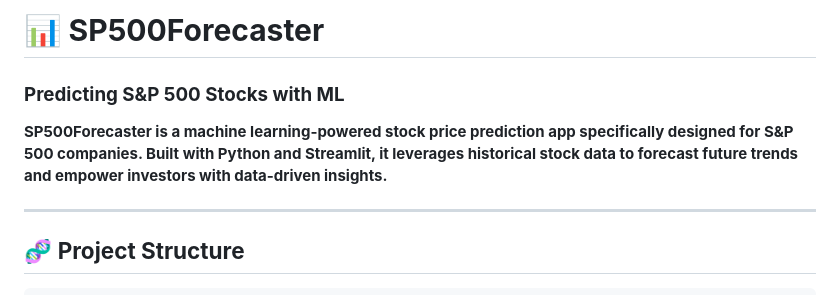
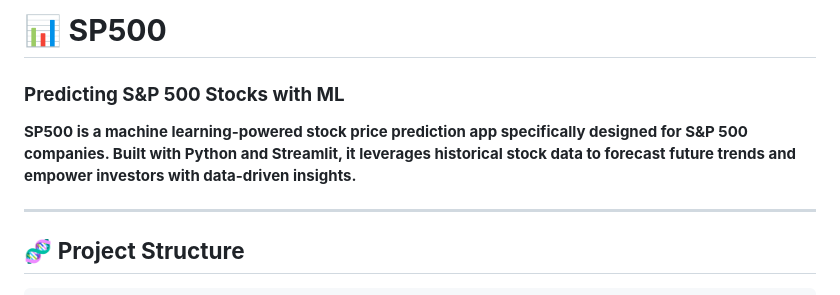
Before and after one commit to Anis017/SP500-Prediction-, a Markdown page: SP500/README.md, the part around one of its changes. Drawn GitHub-style.

```diff
--- a/SP500/README.md
+++ b/SP500/README.md
@@ -1,7 +1,7 @@
-# 📊 **SP500Forecaster**
+# 📊 **SP500**
 ### **Predicting S&P 500 Stocks with ML**
 
-**SP500Forecaster is a machine learning-powered stock price prediction app specifically designed for S&P 500 companies. Built with Python and Streamlit, it leverages historical stock data to forecast future trends and empower investors with data-driven insights.**
+**SP500 is a machine learning-powered stock price prediction app specifically designed for S&P 500 companies. Built with Python and Streamlit, it leverages historical stock data to forecast future trends and empower investors with data-driven insights.**
 
 ---
 
```
Also changed, not shown: other parts of SP500/README.md (+1 -58 lines).
